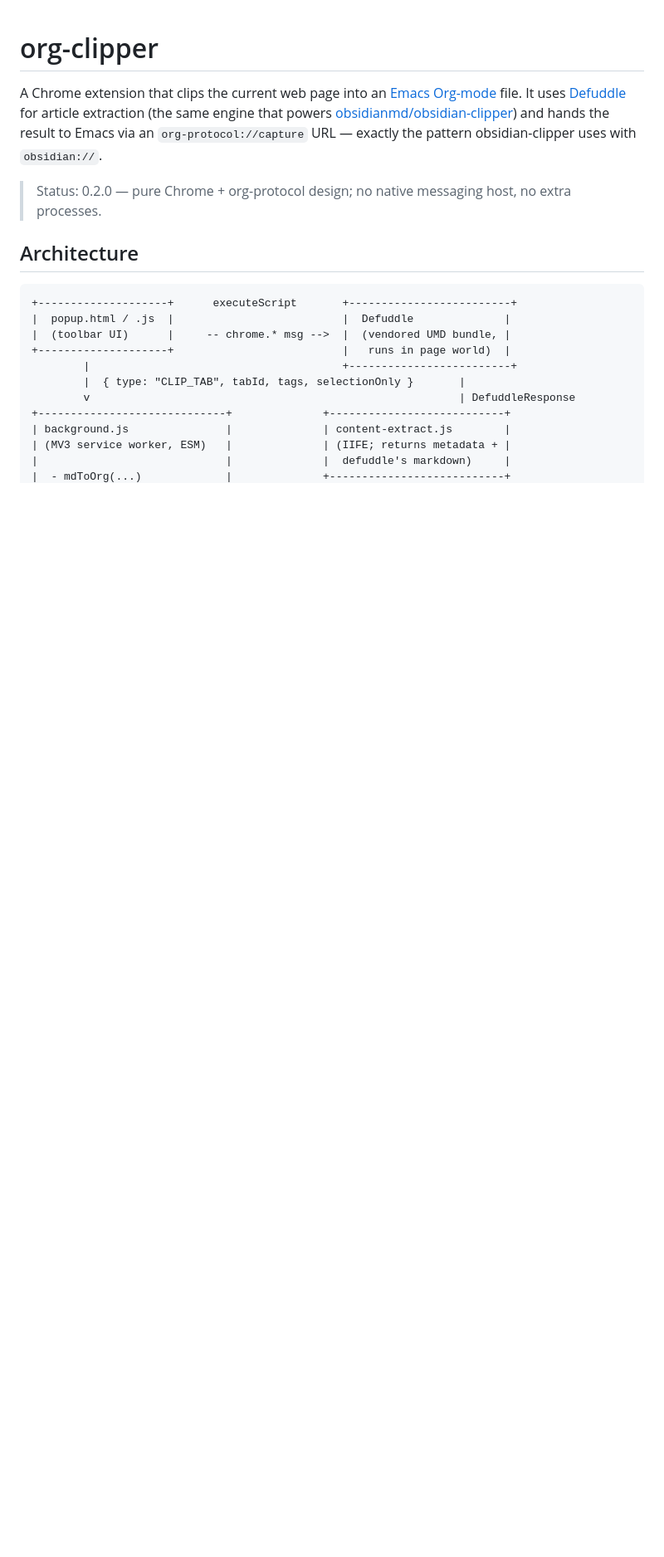
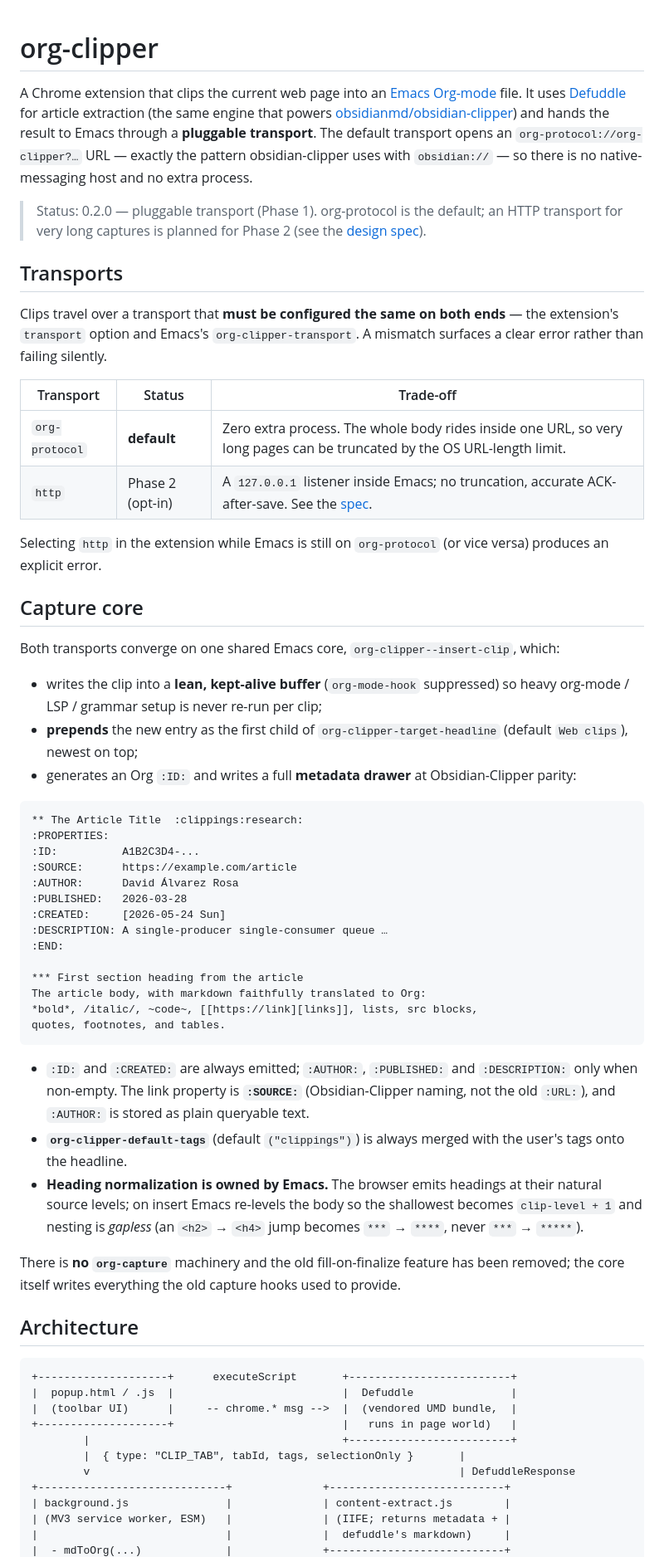
Before and after one commit to unship/org-web-clipper, a Markdown page: README.md, the part around one of its changes. Shown at 83% size. Drawn GitHub-style; blank space fills up the shorter version.

````diff
--- a/README.md
+++ b/README.md
@@ -5,19 +5,85 @@ A Chrome extension that clips the current web page into an
 [Defuddle](https://github.com/kepano/defuddle) for article extraction
 (the same engine that powers
 [obsidianmd/obsidian-clipper](https://github.com/obsidianmd/obsidian-clipper))
-and hands the result to Emacs via an `org-protocol://capture` URL —
-exactly the pattern obsidian-clipper uses with `obsidian://`.
+and hands the result to Emacs through a **pluggable transport**. The
+default transport opens an `org-protocol://org-clipper?…` URL — exactly
+the pattern obsidian-clipper uses with `obsidian://` — so there is no
+native-messaging host and no extra process.
 
-> Status: 0.2.0 — pure Chrome + org-protocol design; no native messaging
-> host, no extra processes.
+> Status: 0.2.0 — pluggable transport (Phase 1). org-protocol is the
+> default; an HTTP transport for very long captures is planned for
+> Phase 2 (see the [design spec][spec]).
+
+[spec]: docs/design/2026-06-01-pluggable-transport-design.md
+
+## Transports
+
+Clips travel over a transport that **must be configured the same on both
+ends** — the extension's `transport` option and Emacs's
+`org-clipper-transport`. A mismatch surfaces a clear error rather than
+failing silently.
+
+| Transport      | Status            | Trade-off                                                                                  |
+| -------------- | ----------------- | ------------------------------------------------------------------------------------------ |
+| `org-protocol` | **default**       | Zero extra process. The whole body rides inside one URL, so very long pages can be truncated by the OS URL-length limit. |
+| `http`         | Phase 2 (opt-in)  | A `127.0.0.1` listener inside Emacs; no truncation, accurate ACK-after-save. See the [spec][spec]. |
+
+Selecting `http` in the extension while Emacs is still on `org-protocol`
+(or vice versa) produces an explicit error.
+
+## Capture core
+
+Both transports converge on one shared Emacs core,
+`org-clipper--insert-clip`, which:
+
+- writes the clip into a **lean, kept-alive buffer** (`org-mode-hook`
+  suppressed) so heavy org-mode / LSP / grammar setup is never re-run
+  per clip;
+- **prepends** the new entry as the first child of
+  `org-clipper-target-headline` (default `Web clips`), newest on top;
+- generates an Org `:ID:` and writes a full **metadata drawer** at
+  Obsidian-Clipper parity:
+
+```org
+** The Article Title  :clippings:research:
+:PROPERTIES:
+:ID:          A1B2C3D4-...
+:SOURCE:      https://example.com/article
+:AUTHOR:      David Álvarez Rosa
+:PUBLISHED:   2026-03-28
+:CREATED:     [2026-05-24 Sun]
+:DESCRIPTION: A single-producer single-consumer queue …
+:END:
+
+*** First section heading from the article
+The article body, with markdown faithfully translated to Org:
+*bold*, /italic/, ~code~, [[https://link][links]], lists, src blocks,
+quotes, footnotes, and tables.
+```
+
+- `:ID:` and `:CREATED:` are always emitted; `:AUTHOR:`, `:PUBLISHED:`
+  and `:DESCRIPTION:` only when non-empty. The link property is
+  **`:SOURCE:`** (Obsidian-Clipper naming, not the old `:URL:`), and
+  `:AUTHOR:` is stored as plain queryable text.
+- **`org-clipper-default-tags`** (default `("clippings")`) is always
+  merged with the user's tags onto the headline.
+- **Heading normalization is owned by Emacs.** The browser emits
+  headings at their natural source levels; on insert Emacs re-levels the
+  body so the shallowest becomes `clip-level + 1` and nesting is
+  *gapless* (an `<h2>` → `<h4>` jump becomes `***` → `****`, never
+  `***` → `*****`).
+
+There is **no `org-capture`** machinery and the old fill-on-finalize
+feature has been removed; the core itself writes everything the old
+capture hooks used to provide.
 
 ## Architecture
 
 ```
 +--------------------+      executeScript       +-------------------------+
-|  popup.html / .js  |                          |  Defuddle              |
-|  (toolbar UI)      |     -- chrome.* msg -->  |  (vendored UMD bundle, |
-+--------------------+                          |   runs in page world)  |
+|  popup.html / .js  |                          |  Defuddle               |
+|  (toolbar UI)      |     -- chrome.* msg -->  |  (vendored UMD bundle,  |
++--------------------+                          |   runs in page world)   |
         |                                       +-------------------------+
         |  { type: "CLIP_TAB", tabId, tags, selectionOnly }       |
         v                                                         | DefuddleResponse
````
Also changed, not shown: other parts of README.md (+87 -81 lines).
